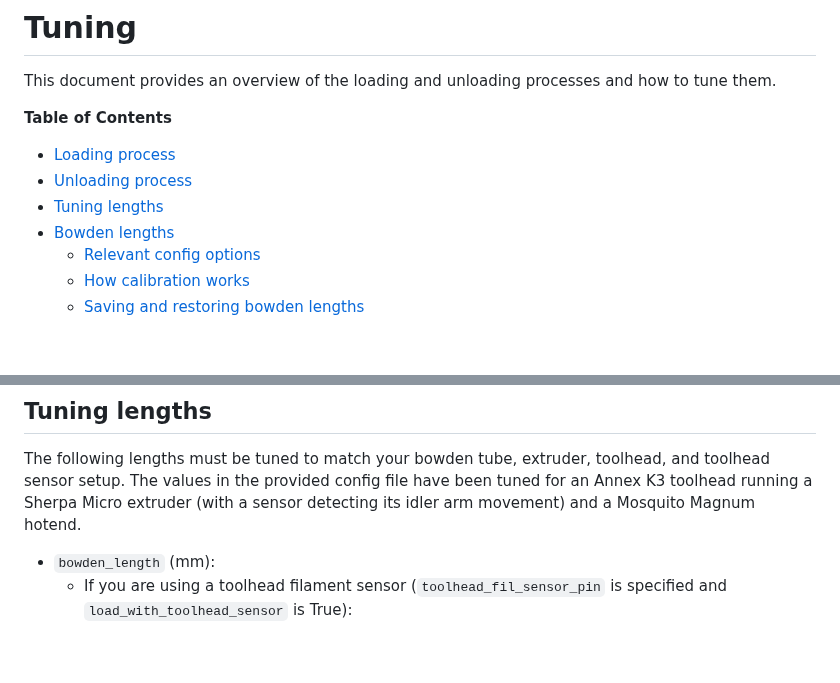
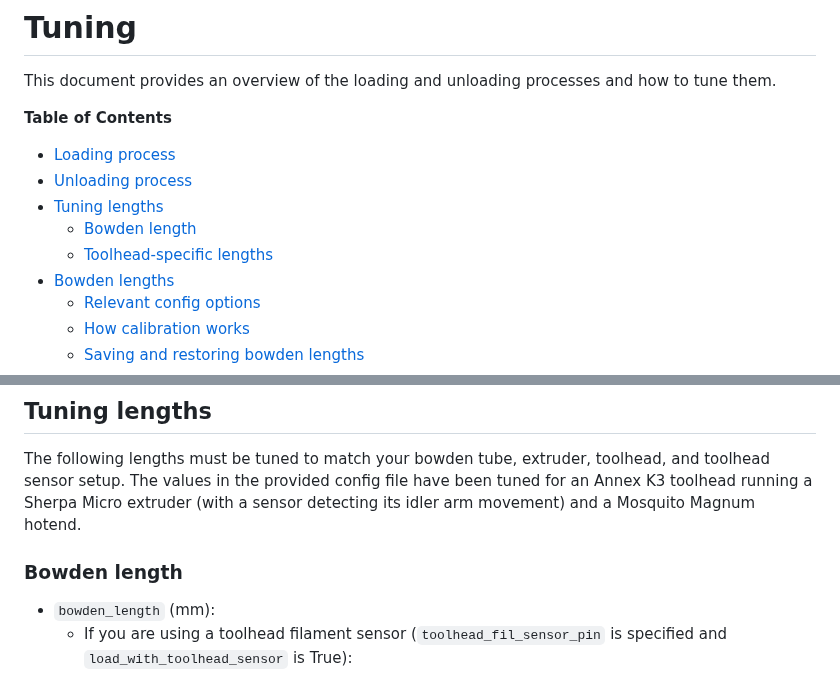
Before and after one commit to Annex-Engineering/TradRack, a Markdown page: docs/Tuning.md, 2 parts joined by grey strips. GitHub-like rendering; blank space fills up the shorter version.

```diff
--- a/docs/Tuning.md
+++ b/docs/Tuning.md
@@ -7,6 +7,8 @@ processes and how to tune them.
 - [Loading process](#loading-process)
 - [Unloading process](#unloading-process)
 - [Tuning lengths](#tuning-lengths)
+  - [Bowden length](#bowden-length)
+  - [Toolhead-specific lengths](#toolhead-specific-lengths)
 - [Bowden lengths](#bowden-lengths)
   - [Relevant config options](#relevant-config-options)
   - [How calibration works](#how-calibration-works)
@@ -57,6 +59,8 @@ provided config file have been tuned for an Annex K3 toolhead running
 a Sherpa Micro extruder (with a sensor detecting its idler arm
 movement) and a Mosquito Magnum hotend.
 
+### Bowden length
+
 - `bowden_length` (mm):
   - If you are using a toolhead filament sensor
     (`toolhead_fil_sensor_pin` is specified and
```
Also changed, not shown: other parts of docs/Tuning.md (+34 -12 lines), docs/slicing/Slicing.md (+51 -28 lines), docs/images/toolhead_lengths/above.png (added), docs/images/toolhead_lengths/below.png (added), docs/images/toolhead_lengths/idler.png (added), docs/slicing/images/slicer_toolhead_lengths.png (added), 1 other file.
